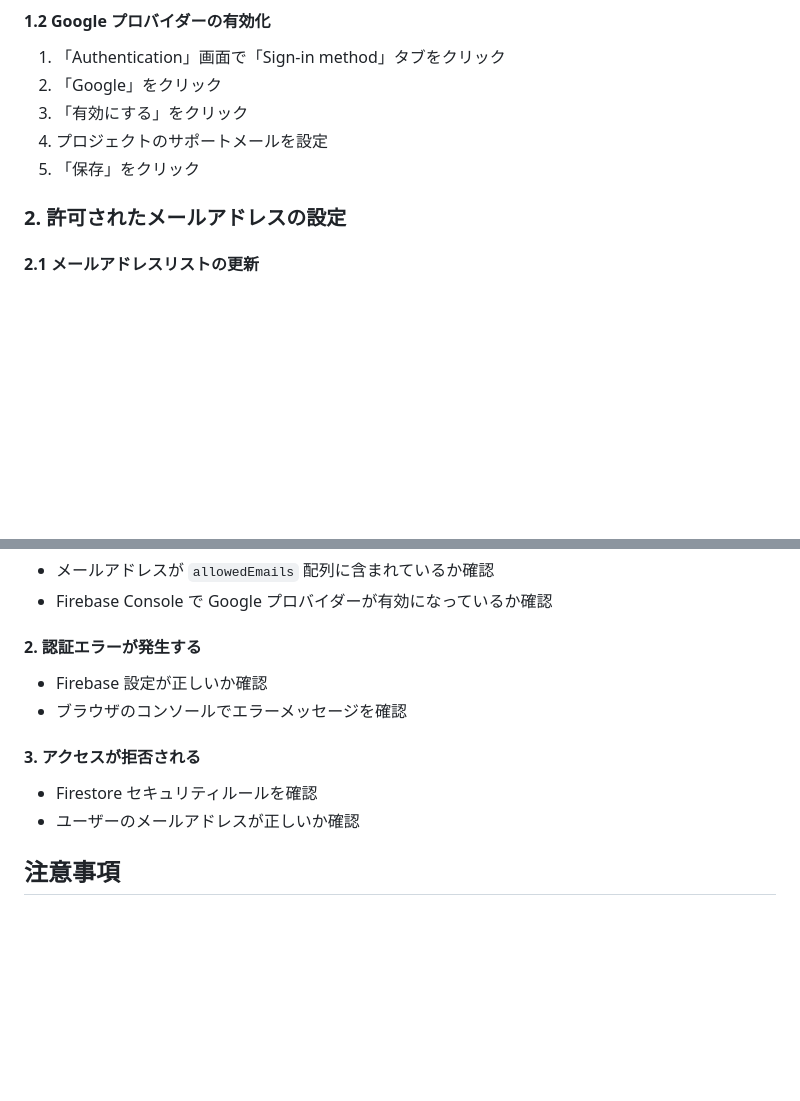
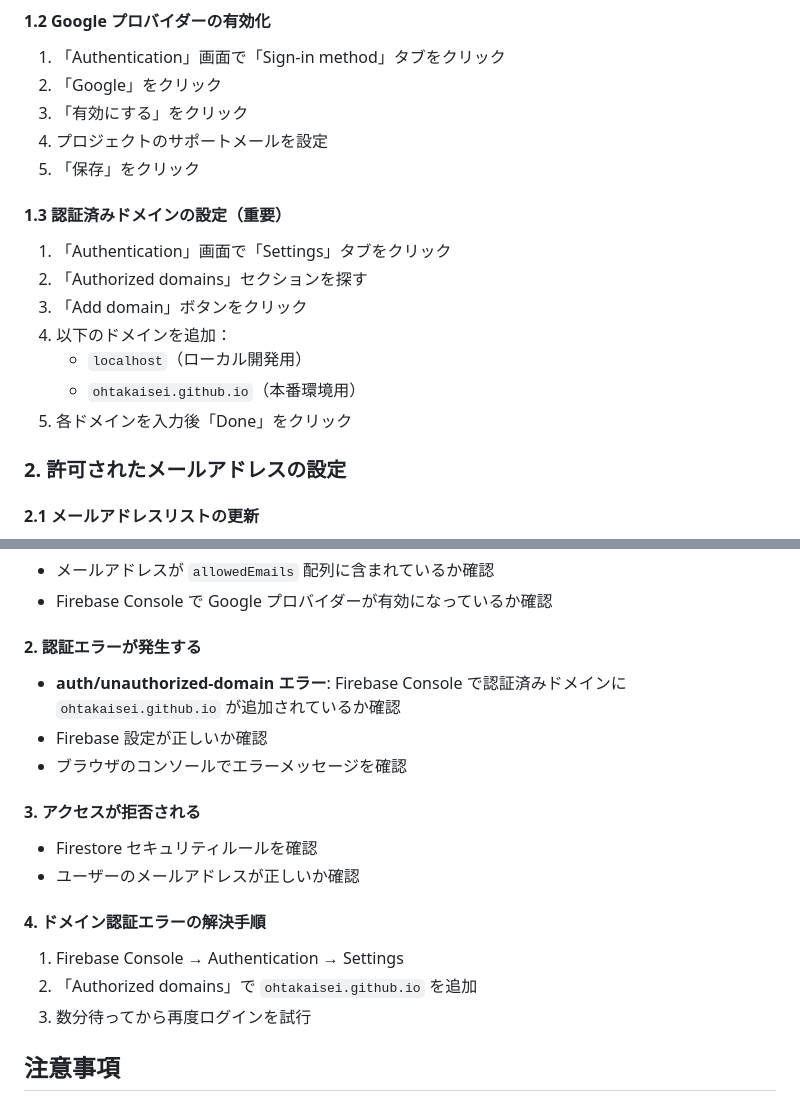
Before and after one commit to ohtakaisei/gantt-chart-app, a Markdown page: FIREBASE_AUTH_SETUP.md, 2 parts joined by grey strips. Drawn GitHub-style; blank space fills up the shorter version.

Commit message:
Fix Firebase Authentication domain authorization issue
- Updated allowedEmails with actual email addresses
- Added domain authorization setup instructions
- Enhanced troubleshooting guide for auth/unauthorized-domain error
- Added step-by-step Firebase Console configuration
- Fixed documentation for production deployment

```diff
--- a/FIREBASE_AUTH_SETUP.md
+++ b/FIREBASE_AUTH_SETUP.md
@@ -19,6 +19,15 @@
 3. 「有効にする」をクリック
 4. プロジェクトのサポートメールを設定
 5. 「保存」をクリック
+
+#### 1.3 認証済みドメインの設定（重要）
+1. 「Authentication」画面で「Settings」タブをクリック
+2. 「Authorized domains」セクションを探す
+3. 「Add domain」ボタンをクリック
+4. 以下のドメインを追加：
+   - `localhost`（ローカル開発用）
+   - `ohtakaisei.github.io`（本番環境用）
+5. 各ドメインを入力後「Done」をクリック
 
 ### 2. 許可されたメールアドレスの設定
 
@@ -109,12 +118,18 @@ service cloud.firestore {
 - Firebase Console で Google プロバイダーが有効になっているか確認
 
 #### 2. 認証エラーが発生する
+- **auth/unauthorized-domain エラー**: Firebase Console で認証済みドメインに `ohtakaisei.github.io` が追加されているか確認
 - Firebase 設定が正しいか確認
 - ブラウザのコンソールでエラーメッセージを確認
 
 #### 3. アクセスが拒否される
 - Firestore セキュリティルールを確認
 - ユーザーのメールアドレスが正しいか確認
+
+#### 4. ドメイン認証エラーの解決手順
+1. Firebase Console → Authentication → Settings
+2. 「Authorized domains」で `ohtakaisei.github.io` を追加
+3. 数分待ってから再度ログインを試行
 
 ## 注意事項
 
```
